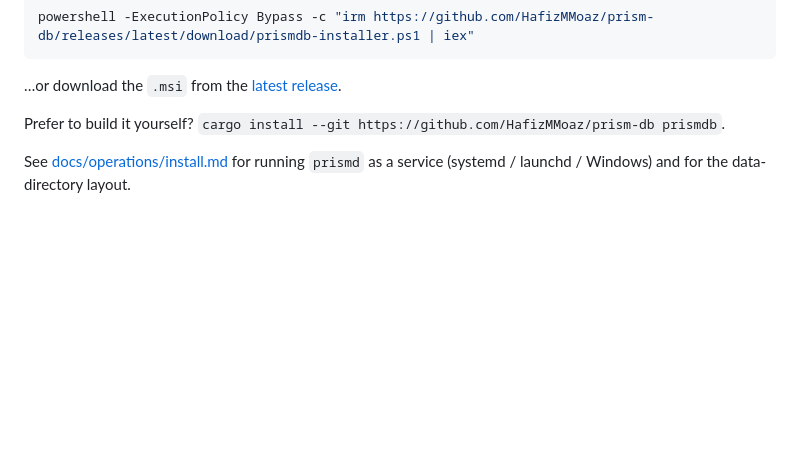
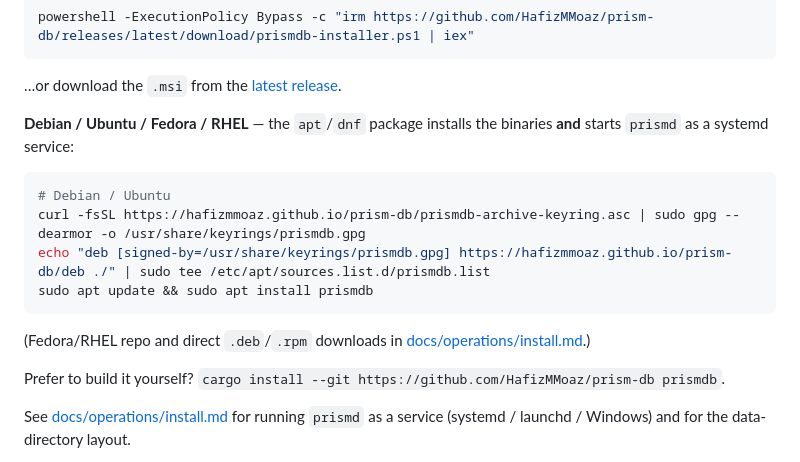
Before and after one commit to HafizMMoaz/prism-db, a Markdown page: README.md, the part around the change. Rendered like a GitHub page; blank space fills up the shorter version.

Commit message:
docs(release): document the hosted apt/yum repo install (Phase 4)

````diff
--- a/README.md
+++ b/README.md
@@ -36,6 +36,19 @@ powershell -ExecutionPolicy Bypass -c "irm https://github.com/HafizMMoaz/prism-d
 ```
 
 …or download the `.msi` from the [latest release](https://github.com/HafizMMoaz/prism-db/releases/latest).
+
+**Debian / Ubuntu / Fedora / RHEL** — the `apt`/`dnf` package installs the
+binaries **and** starts `prismd` as a systemd service:
+
+```sh
+# Debian / Ubuntu
+curl -fsSL https://hafizmmoaz.github.io/prism-db/prismdb-archive-keyring.asc | sudo gpg --dearmor -o /usr/share/keyrings/prismdb.gpg
+echo "deb [signed-by=/usr/share/keyrings/prismdb.gpg] https://hafizmmoaz.github.io/prism-db/deb ./" | sudo tee /etc/apt/sources.list.d/prismdb.list
+sudo apt update && sudo apt install prismdb
+```
+
+(Fedora/RHEL repo and direct `.deb`/`.rpm` downloads in
+[docs/operations/install.md](docs/operations/install.md).)
 
 Prefer to build it yourself? `cargo install --git https://github.com/HafizMMoaz/prism-db prismdb`.
 
````
Also changed, not shown: docs/operations/install.md (+21 -4 lines), docs/operations/releasing.md (+15 -0 lines).
